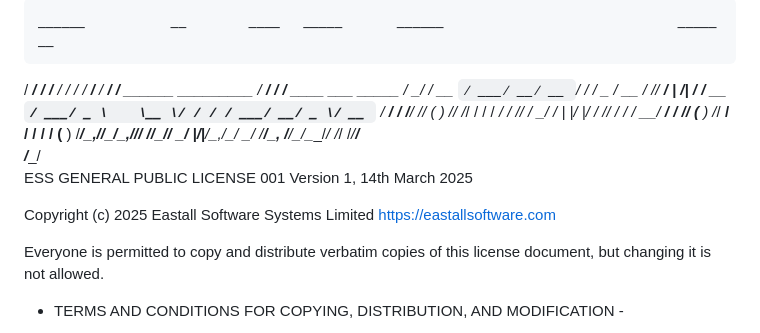
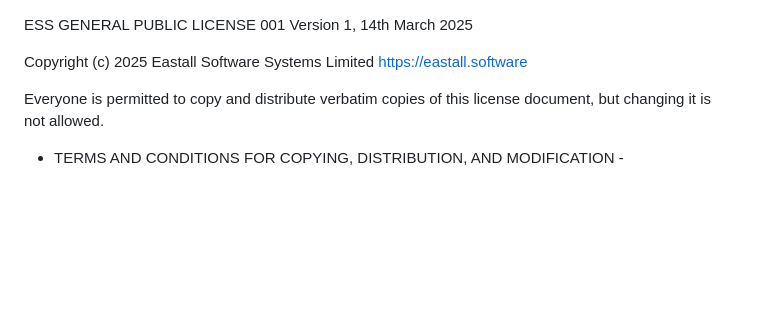
Before and after one commit to LiterallyKaedynSchool/Digitech-2025-AS92005, a Markdown page: LICENSE.md, the part around the change. GitHub-like rendering; blank space fills up the shorter version.

Commit message:
Revise LICENSE.md with new URL and formatting
Updated the URL in the LICENSE file and removed ASCII art.

```diff
--- a/LICENSE.md
+++ b/LICENSE.md
@@ -1,14 +1,8 @@
-    ______           __        ____   _____       ______                              _____            __
-   / ____/___ ______/ /_____ _/ / /  / ___/____  / __/ /__      ______ _________     / ___/__  _______/ /____  ____ ___  _____
-  / __/ / __ `/ ___/ __/ __ `/ / /   \__ \/ __ \/ /_/ __/ | /| / / __ `/ ___/ _ \    \__ \/ / / / ___/ __/ _ \/ __ `__ \/ ___/
- / /___/ /_/ (__  ) /_/ /_/ / / /   ___/ / /_/ / __/ /_ | |/ |/ / /_/ / /  /  __/   ___/ / /_/ (__  ) /_/  __/ / / / / (__  )
-/_____/\__,_/____/\__/\__,_/_/_/   /____/\____/_/  \__/ |__/|__/\__,_/_/   \___/   /____/\__, /____/\__/\___/_/ /_/ /_/____/
-                                                                                        /____/
 ESS GENERAL PUBLIC LICENSE 001
 Version 1, 14th March 2025
 
 Copyright (c) 2025 Eastall Software Systems Limited
-https://eastallsoftware.com
+https://eastall.software
 
 Everyone is permitted to copy and distribute verbatim copies of this license document, but changing it is not allowed.
 
```
